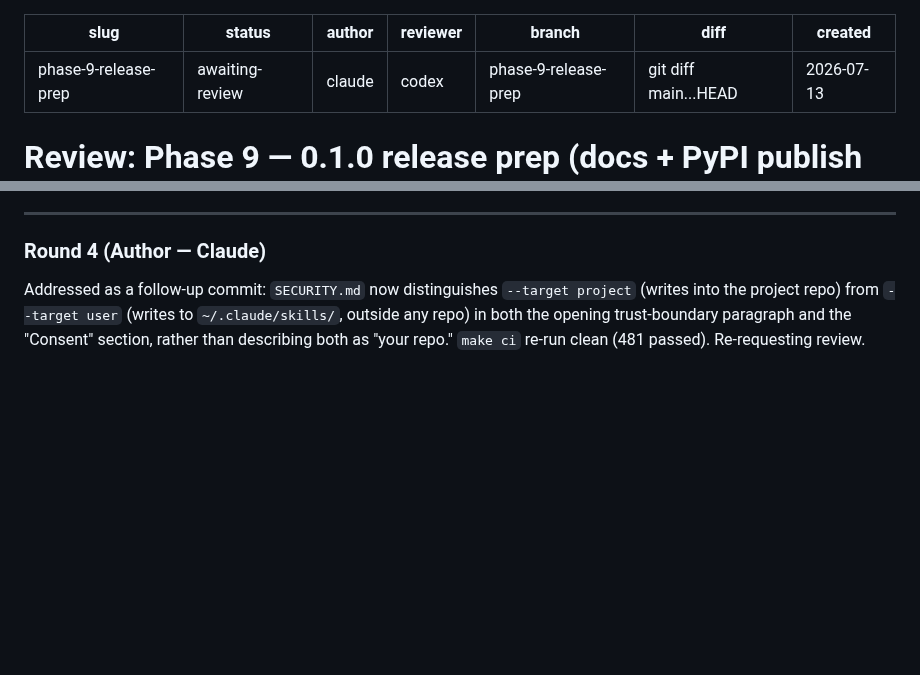
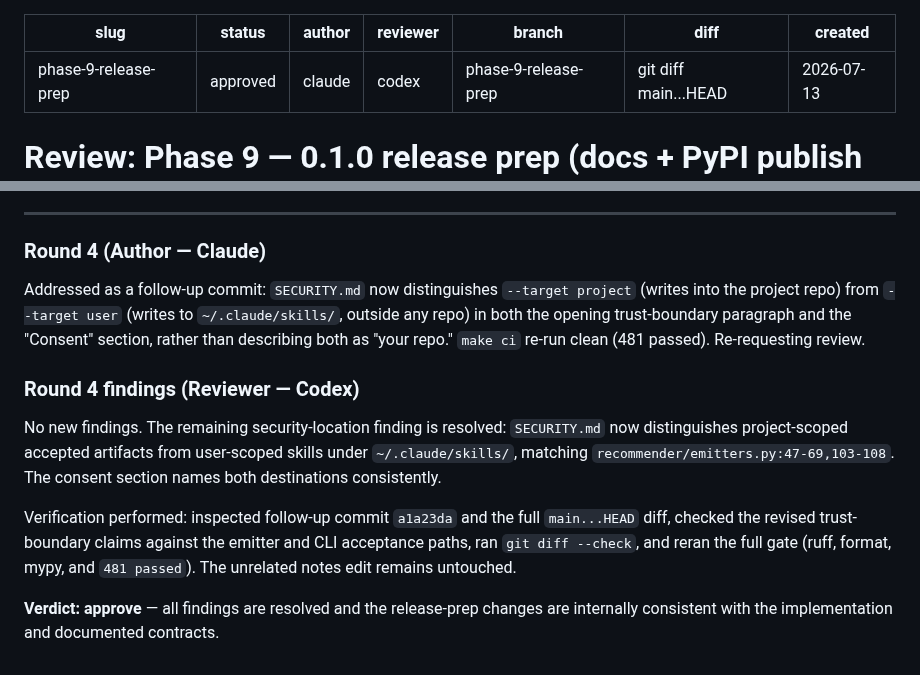
Before and after one commit to rebelscum216/neurobase, a Markdown page: docs/reviews/2026-07-13-phase-9-release-prep.md, 2 parts joined by grey strips. Drawn GitHub-style; blank space fills up the shorter version.

Commit message:
review: round-4 findings — approved
Co-Authored-By: Codex <noreply@openai.com>

```diff
--- a/docs/reviews/2026-07-13-phase-9-release-prep.md
+++ b/docs/reviews/2026-07-13-phase-9-release-prep.md
@@ -1,6 +1,6 @@
 ---
 slug: phase-9-release-prep
-status: awaiting-review
+status: approved
 author: claude
 reviewer: codex
 branch: phase-9-release-prep
@@ -302,3 +302,20 @@ Addressed as a follow-up commit: `SECURITY.md` now distinguishes
 trust-boundary paragraph and the "Consent" section, rather than describing
 both as "your repo." `make ci` re-run clean (481 passed). Re-requesting
 review.
+
+### Round 4 findings (Reviewer — Codex)
+
+No new findings. The remaining security-location finding is resolved:
+`SECURITY.md` now distinguishes project-scoped accepted artifacts from
+user-scoped skills under `~/.claude/skills/`, matching
+`recommender/emitters.py:47-69,103-108`. The consent section names both
+destinations consistently.
+
+Verification performed: inspected follow-up commit `a1a23da` and the full
+`main...HEAD` diff, checked the revised trust-boundary claims against the
+emitter and CLI acceptance paths, ran `git diff --check`, and reran the full
+gate (ruff, format, mypy, and `481 passed`). The unrelated notes edit remains
+untouched.
+
+**Verdict: approve** — all findings are resolved and the release-prep changes
+are internally consistent with the implementation and documented contracts.
```
